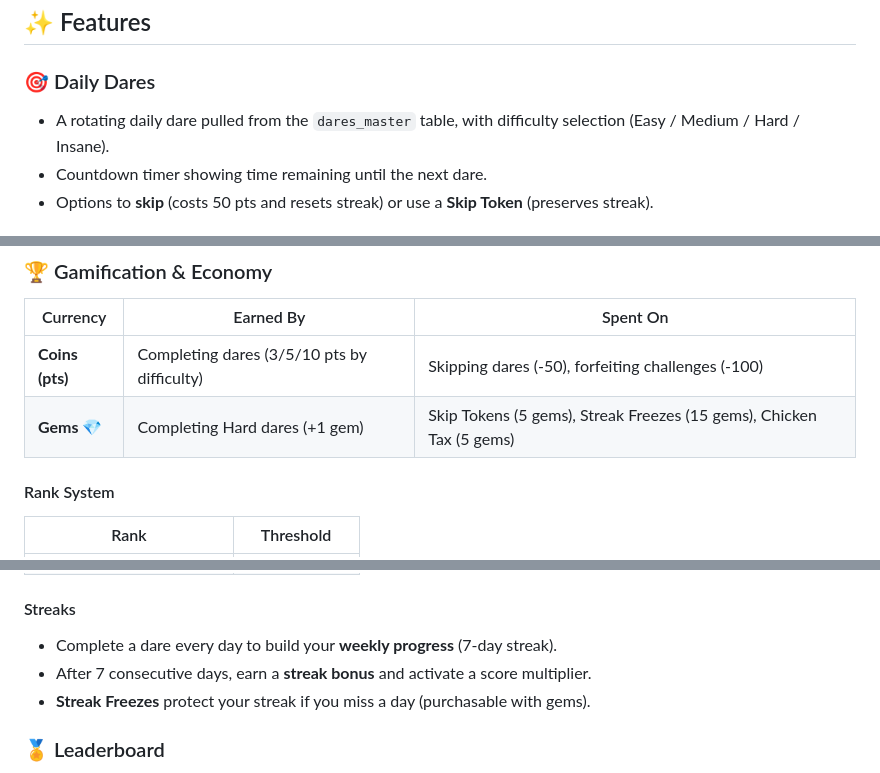
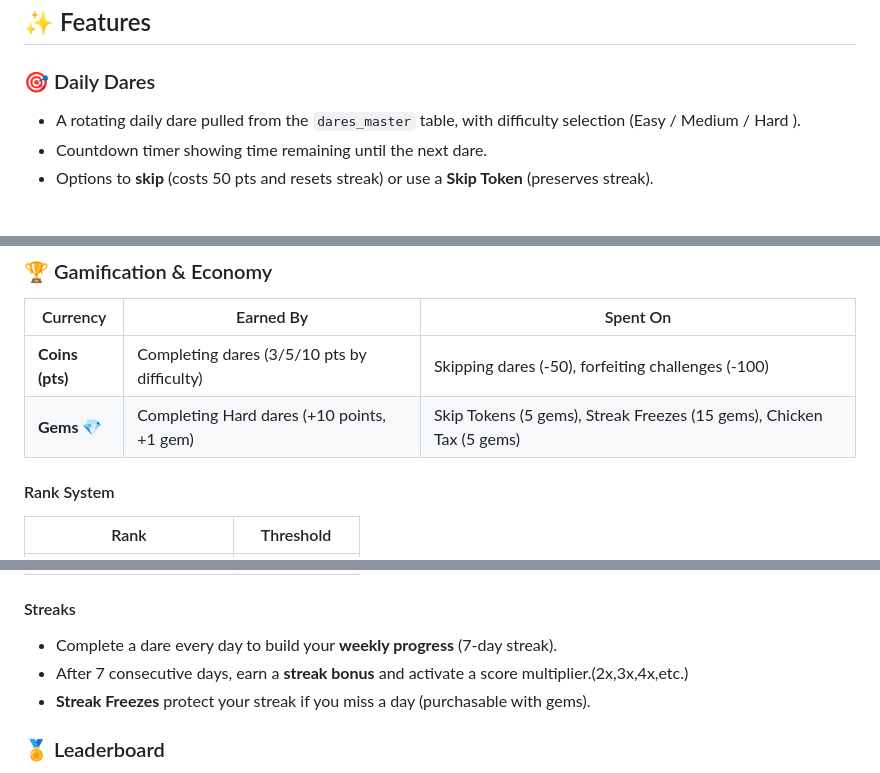
Before and after one commit to sxfxr/DareDay, a Markdown page: README.md, 3 parts joined by grey strips. Rendered like a GitHub page.

Commit message:
Revise daily dare difficulty and gem rewards
Updated the features and rewards sections for clarity and accuracy.

```diff
--- a/README.md
+++ b/README.md
@@ -23,7 +23,7 @@
 ## ✨ Features
 
 ### 🎯 Daily Dares
-- A rotating daily dare pulled from the `dares_master` table, with difficulty selection (Easy / Medium / Hard / Insane).
+- A rotating daily dare pulled from the `dares_master` table, with difficulty selection (Easy / Medium / Hard ).
 - Countdown timer showing time remaining until the next dare.
 - Options to **skip** (costs 50 pts and resets streak) or use a **Skip Token** (preserves streak).
 
@@ -54,7 +54,7 @@
 | Currency | Earned By | Spent On |
 |----------|-----------|----------|
 | **Coins (pts)** | Completing dares (3/5/10 pts by difficulty) | Skipping dares (-50), forfeiting challenges (-100) |
-| **Gems 💎** | Completing Hard dares (+1 gem) | Skip Tokens (5 gems), Streak Freezes (15 gems), Chicken Tax (5 gems) |
+| **Gems 💎** | Completing Hard dares (+10 points, +1 gem) | Skip Tokens (5 gems), Streak Freezes (15 gems), Chicken Tax (5 gems) |
 
 #### Rank System
 
@@ -67,7 +67,7 @@
 
 #### Streaks
 - Complete a dare every day to build your **weekly progress** (7-day streak).
-- After 7 consecutive days, earn a **streak bonus** and activate a score multiplier.
+- After 7 consecutive days, earn a **streak bonus** and activate a score multiplier.(2x,3x,4x,etc.)
 - **Streak Freezes** protect your streak if you miss a day (purchasable with gems).
 
 ### 🏅 Leaderboard
```
